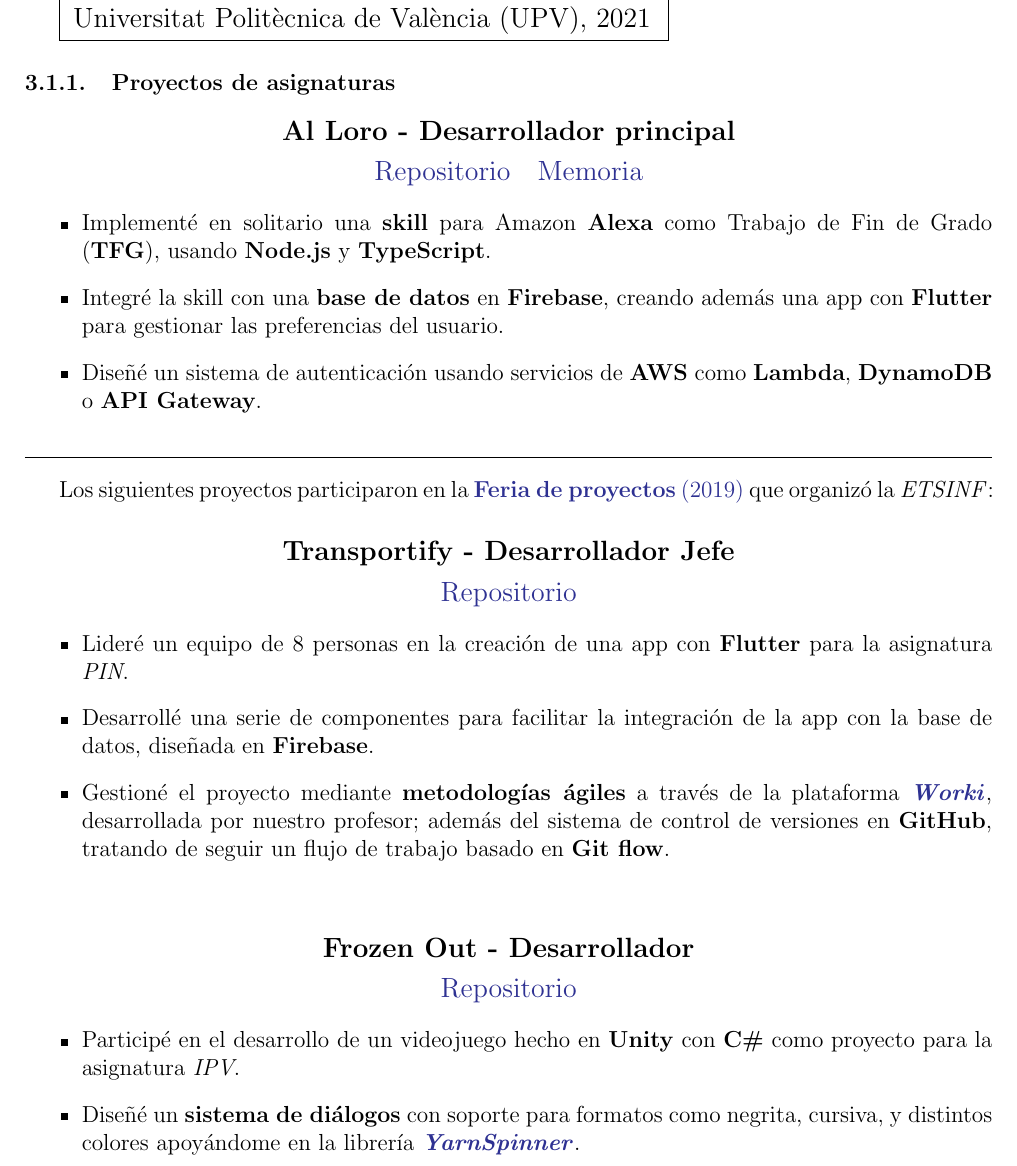
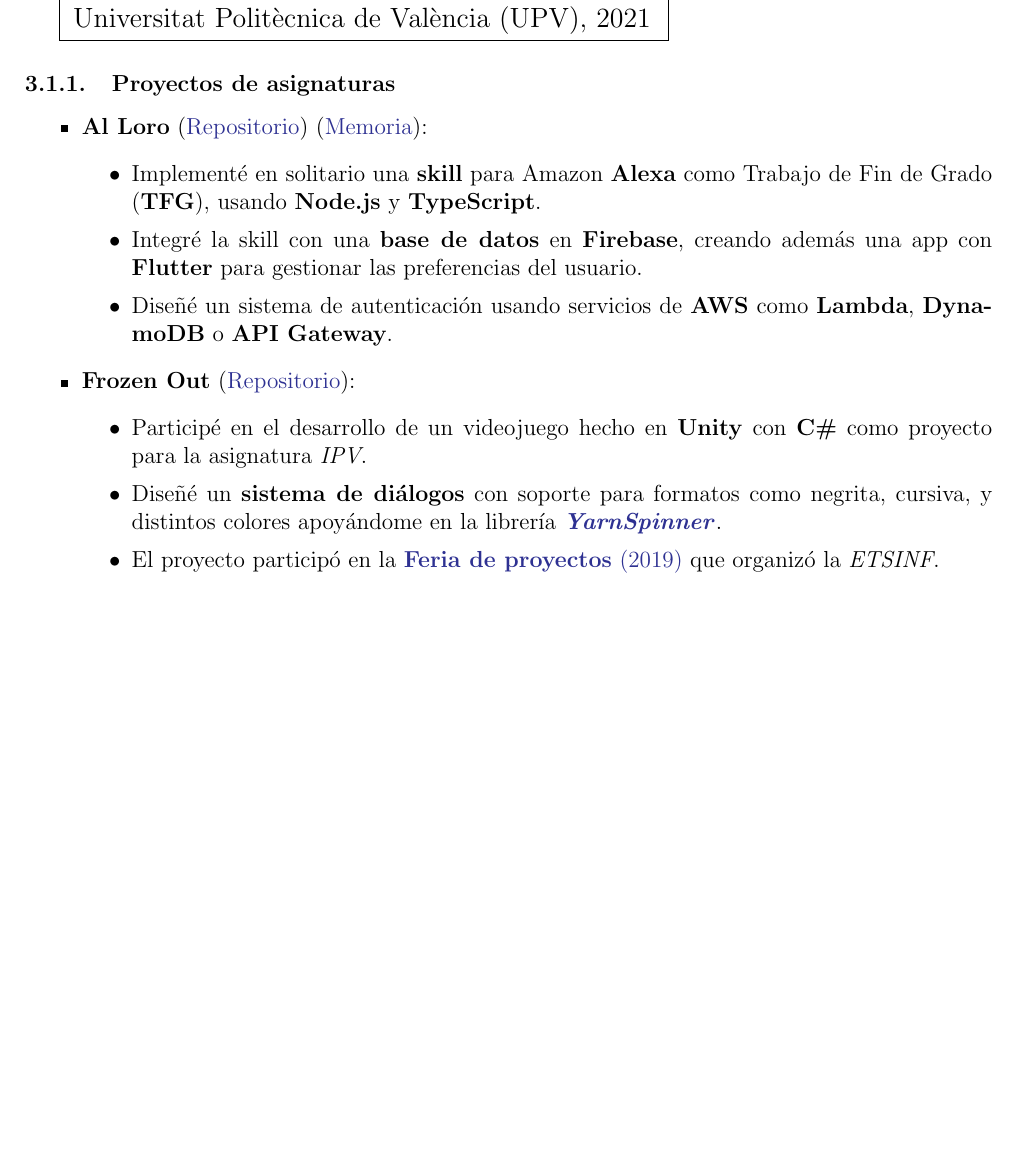
Before and after one commit to algono/curriculum-vitae, a LaTeX CV (curriculum-vitae.tex): part of page 3 of 4, cut so that both start at the same text, the shorter picture padded with empty space. Compiled offline with pdfLaTeX.

Commit message:
Reduced size of uni projects

```diff
--- a/curriculum-vitae.tex
+++ b/curriculum-vitae.tex
@@ -289,42 +289,17 @@
 
 \subsubsection{Proyectos de asignaturas}
 
-\begin{center}
-    \large{\textbf{Al Loro - Desarrollador principal}}\par
-    \vspace{.2em}
-    \href{https://github.com/algono/FeedTheParrot-RSS}{Repositorio}\hspace{1em}\href{http://hdl.handle.net/10251/174256}{Memoria}
-\end{center}
+\begin{itemize}
+    \item \textbf{Al Loro} (\href{https://github.com/algono/FeedTheParrot-RSS}{Repositorio}) (\href{http://hdl.handle.net/10251/174256}{Memoria}):
           \begin{itemize}
               \item Implementé en solitario una \textbf{skill} para Amazon \textbf{Alexa} como Trabajo de Fin de Grado (\textbf{TFG}), usando \textbf{Node.js} y \textbf{TypeScript}.
               \item Integré la skill con una \textbf{base de datos} en \textbf{Firebase}, creando además una app con \textbf{Flutter} para gestionar las preferencias del usuario.
               \item Diseñé un sistema de autenticación usando servicios de \textbf{AWS} como \textbf{Lambda}, \textbf{DynamoDB} o \textbf{API Gateway}.
           \end{itemize}
-\rule{\textwidth}{.4pt}
-
-\vspace{.5em}
-
-Los siguientes proyectos participaron en la \href{https://es-es.facebook.com/etsinf/videos/feria-de-proyectos-de-estudiantes-2019/1921312964681641/}{\textbf{Feria de proyectos} (2019)} que organizó la \emph{ETSINF}:
-
-\vspace{.3em}
-
-\begin{center}
-    \large{\textbf{Transportify - Desarrollador Jefe}}\par
-    \vspace{.2em}
-    \href{https://github.com/Mobility-Solutions/Transportify}{Repositorio}
-\end{center}
-\begin{itemize}
-    \item Lideré un equipo de 8 personas en la creación de una app con \textbf{Flutter} para la asignatura \emph{PIN}.
-    \item Desarrollé una serie de componentes para facilitar la integración de la app con la base de datos, diseñada en \textbf{Firebase}.
-    \item Gestioné el proyecto mediante \textbf{metodologías ágiles} a través de la plataforma \href{http://www.tuneupprocess.com/}{\textbf{\emph{Worki}}}, desarrollada por nuestro profesor; además del sistema de control de versiones en \textbf{GitHub}, tratando de seguir un flujo de trabajo basado en \textbf{Git flow}.
-\end{itemize}
-\vspace{1em}
-\begin{center}
-    \large{\textbf{Frozen Out - Desarrollador}}\par
-    \vspace{.2em}
-    \href{https://github.com/Mobility-Solutions/Transportify}{Repositorio}
-\end{center}
+    \item \textbf{Frozen Out} (\href{https://github.com/Freezer-Games/Frozen-Out}{Repositorio}):
           \begin{itemize}
               \item Participé en el desarrollo de un videojuego hecho en \textbf{Unity} con \textbf{C\#} como proyecto para la asignatura \emph{IPV}.
               \item Diseñé un \textbf{sistema de diálogos} con soporte para formatos como negrita, cursiva, y distintos colores apoyándome en la librería \href{https://yarnspinner.dev/}{\textbf{\emph{YarnSpinner}}}.
+              \item El proyecto participó en la \href{https://es-es.facebook.com/etsinf/videos/feria-de-proyectos-de-estudiantes-2019/1921312964681641/}{\textbf{Feria de proyectos} (2019)} que organizó la \emph{ETSINF}.
               \item El proyecto continuó sin mí tras la entrega final de la asignatura (Enero de 2020). En Febrero de 2021, \emph{Frozen Out} recibió el \textbf{Premio Especial Compromiso PlayStation} (\href{https://www.inf.upv.es/www/etsinf/es/premio-especial-compromiso-playstation-para-el-videojuego-frozen-out-creado-por-estudiantes-de-la-etsinf-y-la-facultat-de-bb-aa/}{artículo}).
           \end{itemize}
```
Also changed, not shown: out/curriculum-vitae.pdf, curriculum-vitae.tex (2 more changed lines). Lines whose indentation alone changed are shown as unchanged.
